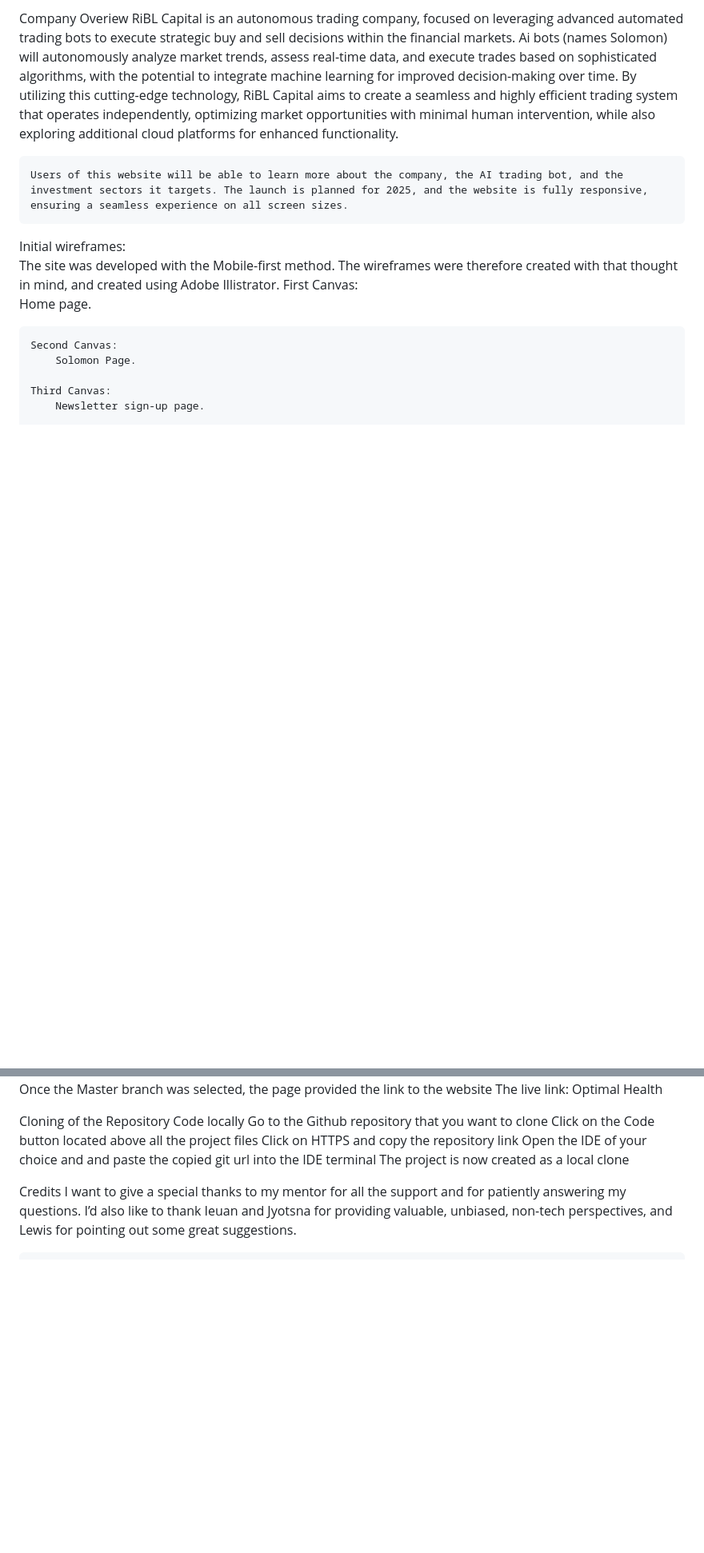
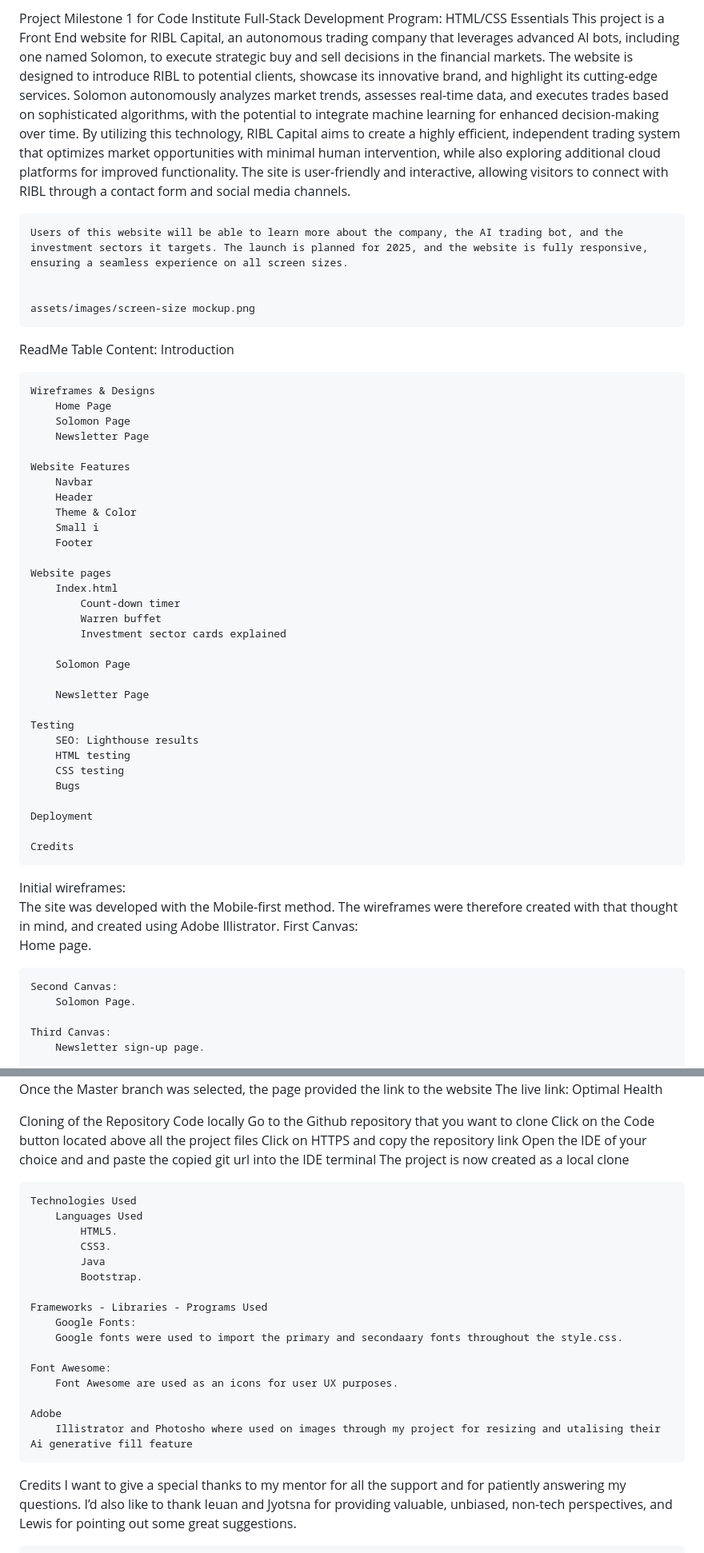
Before and after one commit to RobertJLewis/RiBL, a Markdown page: ReadMe.md, 2 parts joined by grey strips. Shown: that part at 80% size. Rendered like a GitHub page; blank space fills up the shorter version.

Commit message:
finsihing up readme

```diff
--- a/ReadMe.md
+++ b/ReadMe.md
@@ -1,7 +1,47 @@
-Company Overiew
-    RiBL Capital is an autonomous trading company, focused on leveraging advanced automated trading bots to execute strategic buy and sell decisions within the financial markets. Ai bots (names Solomon) will autonomously analyze market trends, assess real-time data, and execute trades based on sophisticated algorithms, with the potential to integrate machine learning for improved decision-making over time. By utilizing this cutting-edge technology, RiBL Capital aims to create a seamless and highly efficient trading system that operates independently, optimizing market opportunities with minimal human intervention, while also exploring additional cloud platforms for enhanced functionality.
+Project Milestone 1 for Code Institute Full-Stack Development Program: HTML/CSS Essentials
+    This project is a Front End website for RIBL Capital, an autonomous trading company that leverages advanced AI bots, including one named Solomon, to execute strategic buy and sell decisions in the financial markets. The website is designed to introduce RIBL to potential clients, showcase its innovative brand, and highlight its cutting-edge services. Solomon autonomously analyzes market trends, assesses real-time data, and executes trades based on sophisticated algorithms, with the potential to integrate machine learning for enhanced decision-making over time. By utilizing this technology, RIBL Capital aims to create a highly efficient, independent trading system that optimizes market opportunities with minimal human intervention, while also exploring additional cloud platforms for improved functionality. The site is user-friendly and interactive, allowing visitors to connect with RIBL through a contact form and social media channels.
 
     Users of this website will be able to learn more about the company, the AI trading bot, and the investment sectors it targets. The launch is planned for 2025, and the website is fully responsive, ensuring a seamless experience on all screen sizes.
+
+
+    assets/images/screen-size mockup.png
+
+ReadMe Table Content:
+    Introduction
+
+    Wireframes & Designs
+        Home Page
+        Solomon Page
+        Newsletter Page
+
+    Website Features
+        Navbar
+        Header
+        Theme & Color
+        Small i
+        Footer
+
+    Website pages
+        Index.html
+            Count-down timer
+            Warren buffet
+            Investment sector cards explained
+
+        Solomon Page
+
+        Newsletter Page
+
+    Testing
+        SEO: Lighthouse results
+        HTML testing
+        CSS testing
+        Bugs
+
+    Deployment
+
+    Credits
+
+
 
 
 Initial wireframes:
@@ -116,6 +167,23 @@ Cloning of the Repository Code locally
     Open the IDE of your choice and and paste the copied git url into the IDE terminal
     The project is now created as a local clone
 
+    Technologies Used
+        Languages Used
+            HTML5.
+            CSS3.
+            Java
+            Bootstrap.
+
+    Frameworks - Libraries - Programs Used
+        Google Fonts:
+        Google fonts were used to import the primary and secondaary fonts throughout the style.css.
+
+    Font Awesome:
+        Font Awesome are used as an icons for user UX purposes.
+
+    Adobe
+        Illistrator and Photosho where used on images through my project for resizing and utalising their Ai generative fill feature
+
 
 Credits
     I want to give a special thanks to my mentor for all the support and for patiently answering my questions. I’d also like to thank Ieuan and Jyotsna for providing valuable, unbiased, non-tech perspectives, and Lewis for pointing out some great suggestions.
```
Also changed, not shown: other parts of ReadMe.md (+13 -2 lines), assets/images/screen-size mockup.png (added).
